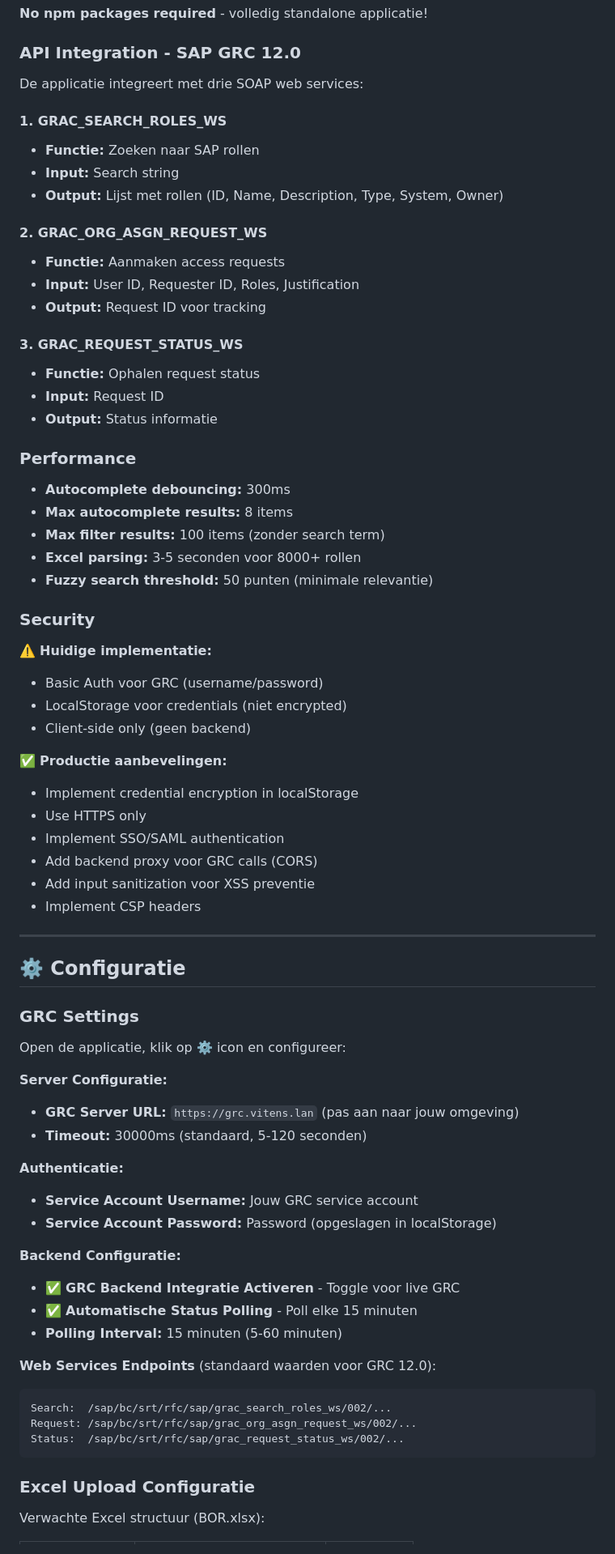
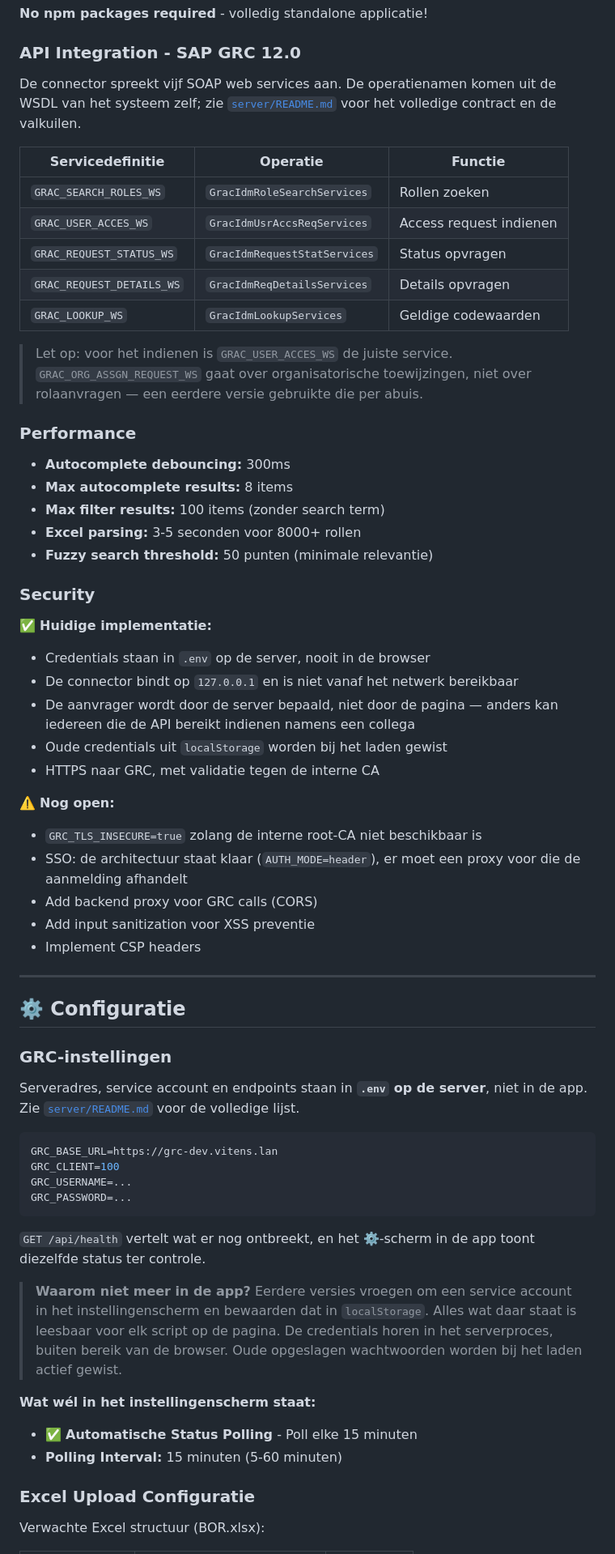
Before and after one commit to vocverl/access-request-main, a Markdown page: README.md, the part around one of its changes. Shown at 81% size. Rendered like a GitHub page.

Commit message:
docs: hoofd-README verwijst naar de connector
De README ging nog helemaal uit van een losse HTML-pagina die je in een
browser opent, en beschreef bij Online Modus hoe je een service account
in het instellingenscherm invult. Die velden bestaan niet meer, en de
beveiligingssectie beweerde nog dat credentials in localStorage staan.

- Online Modus: vereist nu de connector, met uitleg waarom de browser
  niet rechtstreeks bij SAP kan
- Installatie: npm install en npm run dev als aparte stap
- Configuratie: wijst naar .env op de server in plaats van naar het
  instellingenscherm
- API: de vijf werkelijke services met hun operatienamen, plus de
  waarschuwing dat GRAC_ORG_ASSGN_REQUEST_WS niet de juiste is voor
  rolaanvragen
- Beveiliging: beschrijft wat er nu geldt in plaats van wat er ooit was

Co-Authored-By: Claude Opus 5 <noreply@anthropic.com>

````diff
--- a/README.md
+++ b/README.md
@@ -367,22 +382,21 @@ vitens-access-request-app/
 
 ### **API Integration - SAP GRC 12.0**
 
-De applicatie integreert met drie SOAP web services:
+De connector spreekt vijf SOAP web services aan. De operatienamen komen uit de
+WSDL van het systeem zelf; zie [`server/README.md`](server/README.md) voor het
+volledige contract en de valkuilen.
 
-#### **1. GRAC_SEARCH_ROLES_WS**
-- **Functie:** Zoeken naar SAP rollen
-- **Input:** Search string
-- **Output:** Lijst met rollen (ID, Name, Description, Type, System, Owner)
+| Servicedefinitie | Operatie | Functie |
+|---|---|---|
+| `GRAC_SEARCH_ROLES_WS` | `GracIdmRoleSearchServices` | Rollen zoeken |
+| `GRAC_USER_ACCES_WS` | `GracIdmUsrAccsReqServices` | Access request indienen |
+| `GRAC_REQUEST_STATUS_WS` | `GracIdmRequestStatServices` | Status opvragen |
+| `GRAC_REQUEST_DETAILS_WS` | `GracIdmReqDetailsServices` | Details opvragen |
+| `GRAC_LOOKUP_WS` | `GracIdmLookupServices` | Geldige codewaarden |
 
-#### **2. GRAC_ORG_ASGN_REQUEST_WS**
-- **Functie:** Aanmaken access requests
-- **Input:** User ID, Requester ID, Roles, Justification
-- **Output:** Request ID voor tracking
-
-#### **3. GRAC_REQUEST_STATUS_WS**
-- **Functie:** Ophalen request status
-- **Input:** Request ID
-- **Output:** Status informatie
+> Let op: voor het indienen is `GRAC_USER_ACCES_WS` de juiste service.
+> `GRAC_ORG_ASSGN_REQUEST_WS` gaat over organisatorische toewijzingen, niet over
+> rolaanvragen — een eerdere versie gebruikte die per abuis.
 
 ### **Performance**
 
@@ -394,15 +408,18 @@ De applicatie integreert met drie SOAP web services:
 
 ### **Security**
 
-⚠️ **Huidige implementatie:**
-- Basic Auth voor GRC (username/password)
-- LocalStorage voor credentials (niet encrypted)
-- Client-side only (geen backend)
+✅ **Huidige implementatie:**
+- Credentials staan in `.env` op de server, nooit in de browser
+- De connector bindt op `127.0.0.1` en is niet vanaf het netwerk bereikbaar
+- De aanvrager wordt door de server bepaald, niet door de pagina — anders kan
+  iedereen die de API bereikt indienen namens een collega
+- Oude credentials uit `localStorage` worden bij het laden gewist
+- HTTPS naar GRC, met validatie tegen de interne CA
 
-✅ **Productie aanbevelingen:**
-- Implement credential encryption in localStorage
-- Use HTTPS only
-- Implement SSO/SAML authentication
+⚠️ **Nog open:**
+- `GRC_TLS_INSECURE=true` zolang de interne root-CA niet beschikbaar is
+- SSO: de architectuur staat klaar (`AUTH_MODE=header`), er moet een proxy voor
+  die de aanmelding afhandelt
 - Add backend proxy voor GRC calls (CORS)
 - Add input sanitization voor XSS preventie
 - Implement CSP headers
@@ -411,29 +428,30 @@ De applicatie integreert met drie SOAP web services:
 
 ## ⚙️ Configuratie
 
-### **GRC Settings**
+### **GRC-instellingen**
 
-Open de applicatie, klik op ⚙️ icon en configureer:
+Serveradres, service account en endpoints staan in **`.env` op de server**, niet
+in de app. Zie [`server/README.md`](server/README.md) voor de volledige lijst.
 
-**Server Configuratie:**
-- **GRC Server URL:** `https://grc.vitens.lan` (pas aan naar jouw omgeving)
-- **Timeout:** 30000ms (standaard, 5-120 seconden)
+```bash
+GRC_BASE_URL=https://grc-dev.vitens.lan
+GRC_CLIENT=100
+GRC_USERNAME=...
+GRC_PASSWORD=...
+```
 
-**Authenticatie:**
-- **Service Account Username:** Jouw GRC service account
-- **Service Account Password:** Password (opgeslagen in localStorage)
+`GET /api/health` vertelt wat er nog ontbreekt, en het ⚙️-scherm in de app toont
+diezelfde status ter controle.
 
-**Backend Configuratie:**
-- ✅ **GRC Backend Integratie Activeren** - Toggle voor live GRC
+> **Waarom niet meer in de app?** Eerdere versies vroegen om een service account
+> in het instellingenscherm en bewaarden dat in `localStorage`. Alles wat daar
+> staat is leesbaar voor elk script op de pagina. De credentials horen in het
+> serverproces, buiten bereik van de browser. Oude opgeslagen wachtwoorden worden
+> bij het laden actief gewist.
+
+**Wat wél in het instellingenscherm staat:**
 - ✅ **Automatische Status Polling** - Poll elke 15 minuten
 - **Polling Interval:** 15 minuten (5-60 minuten)
-
-**Web Services Endpoints** (standaard waarden voor GRC 12.0):
-```
-Search:  /sap/bc/srt/rfc/sap/grac_search_roles_ws/002/...
-Request: /sap/bc/srt/rfc/sap/grac_org_asgn_request_ws/002/...
-Status:  /sap/bc/srt/rfc/sap/grac_request_status_ws/002/...
-```
 
 ### **Excel Upload Configuratie**
 
````
Also changed, not shown: other parts of README.md (+29 -14 lines).
